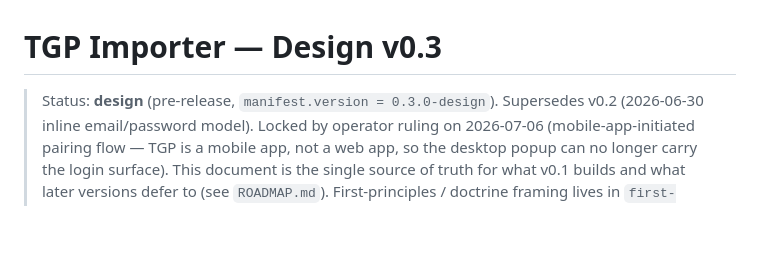
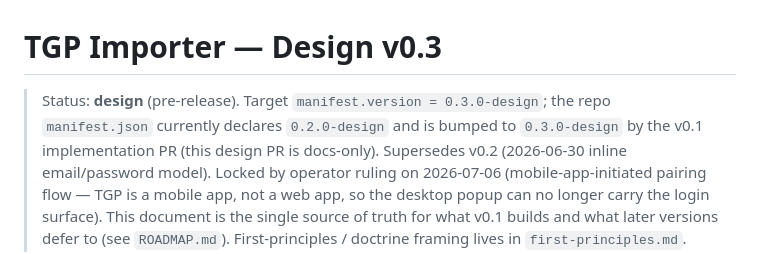
Before and after one commit to BradleyGleavePortfolio/tgp-importer-extension, a Markdown page: docs/DESIGN.md, the part around the change. Rendered like a GitHub page; blank space fills up the shorter version.

```diff
--- a/docs/DESIGN.md
+++ b/docs/DESIGN.md
@@ -1,6 +1,8 @@
 # TGP Importer — Design v0.3
 
-> Status: **design** (pre-release, `manifest.version = 0.3.0-design`).
+> Status: **design** (pre-release). Target `manifest.version = 0.3.0-design`;
+> the repo `manifest.json` currently declares `0.2.0-design` and is bumped to
+> `0.3.0-design` by the v0.1 implementation PR (this design PR is docs-only).
 > Supersedes v0.2 (2026-06-30 inline email/password model). Locked by operator
 > ruling on 2026-07-06 (mobile-app-initiated pairing flow — TGP is a mobile app,
 > not a web app, so the desktop popup can no longer carry the login surface).
```
Also changed, not shown: docs/ROADMAP.md (+12 -0 lines).
